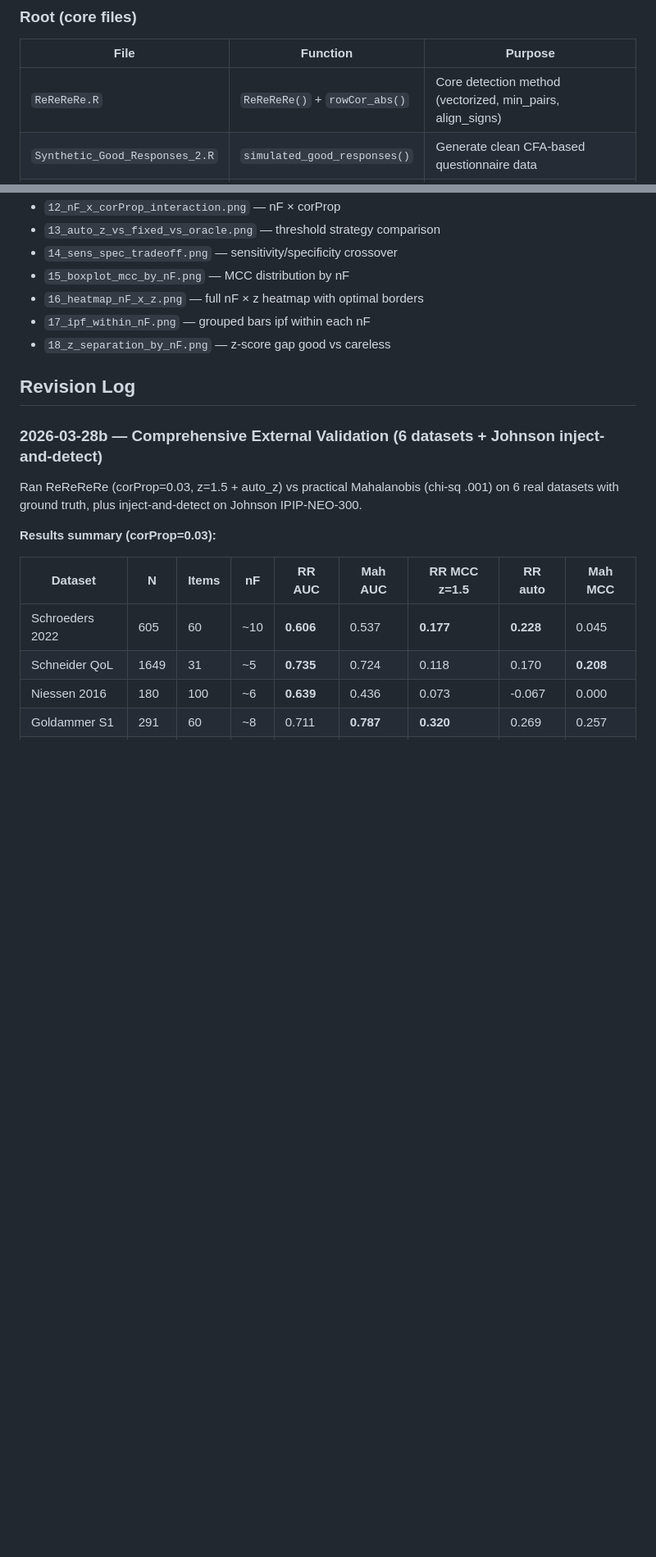
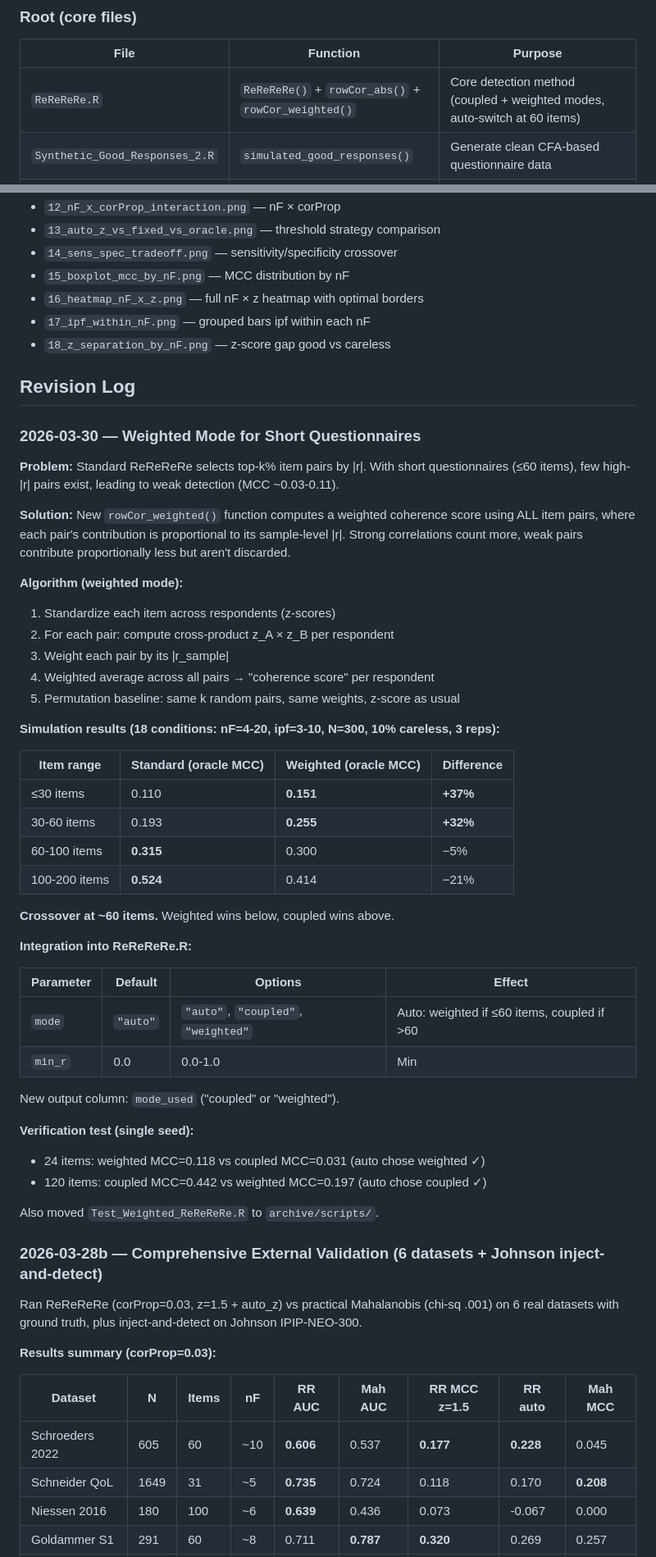
Before and after one commit to vittorio-g/reread, a Markdown page: CLAUDE.md, 2 parts joined by grey strips. Shown at 82% size. Rendered like a GitHub page; blank space fills up the shorter version.

Commit message:
Update CLAUDE.md with weighted mode documentation
- Add weighted mode revision log entry (2026-03-30)
- Update file table: ReReReRe.R now includes rowCor_weighted()
- Add design choices: weighted mode for short questionnaires, no FA required
- Add Test_Weighted_ReReReRe.R to archive scripts table

Co-Authored-By: Claude Opus 4.6 <noreply@anthropic.com>

```diff
--- a/CLAUDE.md
+++ b/CLAUDE.md
@@ -30,7 +30,7 @@ next_steps:
 
 | File | Function | Purpose |
 |------|----------|---------|
-| `ReReReRe.R` | `ReReReRe()` + `rowCor_abs()` | Core detection method (vectorized, min_pairs, align_signs) |
+| `ReReReRe.R` | `ReReReRe()` + `rowCor_abs()` + `rowCor_weighted()` | Core detection method (coupled + weighted modes, auto-switch at 60 items) |
 | `Synthetic_Good_Responses_2.R` | `simulated_good_responses()` | Generate clean CFA-based questionnaire data |
 | `Careless_machine_2.R` | `inject_careless()` | Inject careless responses (random/longstring/mixed) |
 
@@ -1044,6 +1054,48 @@ plot 09 shows this clearly.
 
 ## Revision Log
 
+### 2026-03-30 — Weighted Mode for Short Questionnaires
+
+**Problem:** Standard ReReReRe selects top-k% item pairs by |r|. With short questionnaires
+(≤60 items), few high-|r| pairs exist, leading to weak detection (MCC ~0.03-0.11).
+
+**Solution:** New `rowCor_weighted()` function computes a weighted coherence score using ALL
+item pairs, where each pair's contribution is proportional to its sample-level |r|. Strong
+correlations count more, weak pairs contribute proportionally less but aren't discarded.
+
+**Algorithm (weighted mode):**
+1. Standardize each item across respondents (z-scores)
+2. For each pair: compute cross-product z_A × z_B per respondent
+3. Weight each pair by its |r_sample|
+4. Weighted average across all pairs → "coherence score" per respondent
+5. Permutation baseline: same k random pairs, same weights, z-score as usual
+
+**Simulation results (18 conditions: nF=4-20, ipf=3-10, N=300, 10% careless, 3 reps):**
+
+| Item range | Standard (oracle MCC) | Weighted (oracle MCC) | Difference |
+|-----------|----------------------|----------------------|------------|
+| ≤30 items | 0.110 | **0.151** | **+37%** |
+| 30-60 items | 0.193 | **0.255** | **+32%** |
+| 60-100 items | **0.315** | 0.300 | −5% |
+| 100-200 items | **0.524** | 0.414 | −21% |
+
+**Crossover at ~60 items.** Weighted wins below, coupled wins above.
+
+**Integration into ReReReRe.R:**
+
+| Parameter | Default | Options | Effect |
+|-----------|---------|---------|--------|
+| `mode` | `"auto"` | `"auto"`, `"coupled"`, `"weighted"` | Auto: weighted if ≤60 items, coupled if >60 |
+| `min_r` | 0.0 | 0.0-1.0 | Min |r| to include pair in weighted mode (0 = all) |
+
+New output column: `mode_used` ("coupled" or "weighted").
+
+**Verification test (single seed):**
+- 24 items: weighted MCC=0.118 vs coupled MCC=0.031 (auto chose weighted ✓)
+- 120 items: coupled MCC=0.442 vs weighted MCC=0.197 (auto chose coupled ✓)
+
+Also moved `Test_Weighted_ReReReRe.R` to `archive/scripts/`.
+
 ### 2026-03-28b — Comprehensive External Validation (6 datasets + Johnson inject-and-detect)
 
 Ran ReReReRe (corProp=0.03, z=1.5 + auto_z) vs practical Mahalanobis (chi-sq .001) on 6 real
```
Also changed, not shown: other parts of CLAUDE.md (+10 -0 lines).
